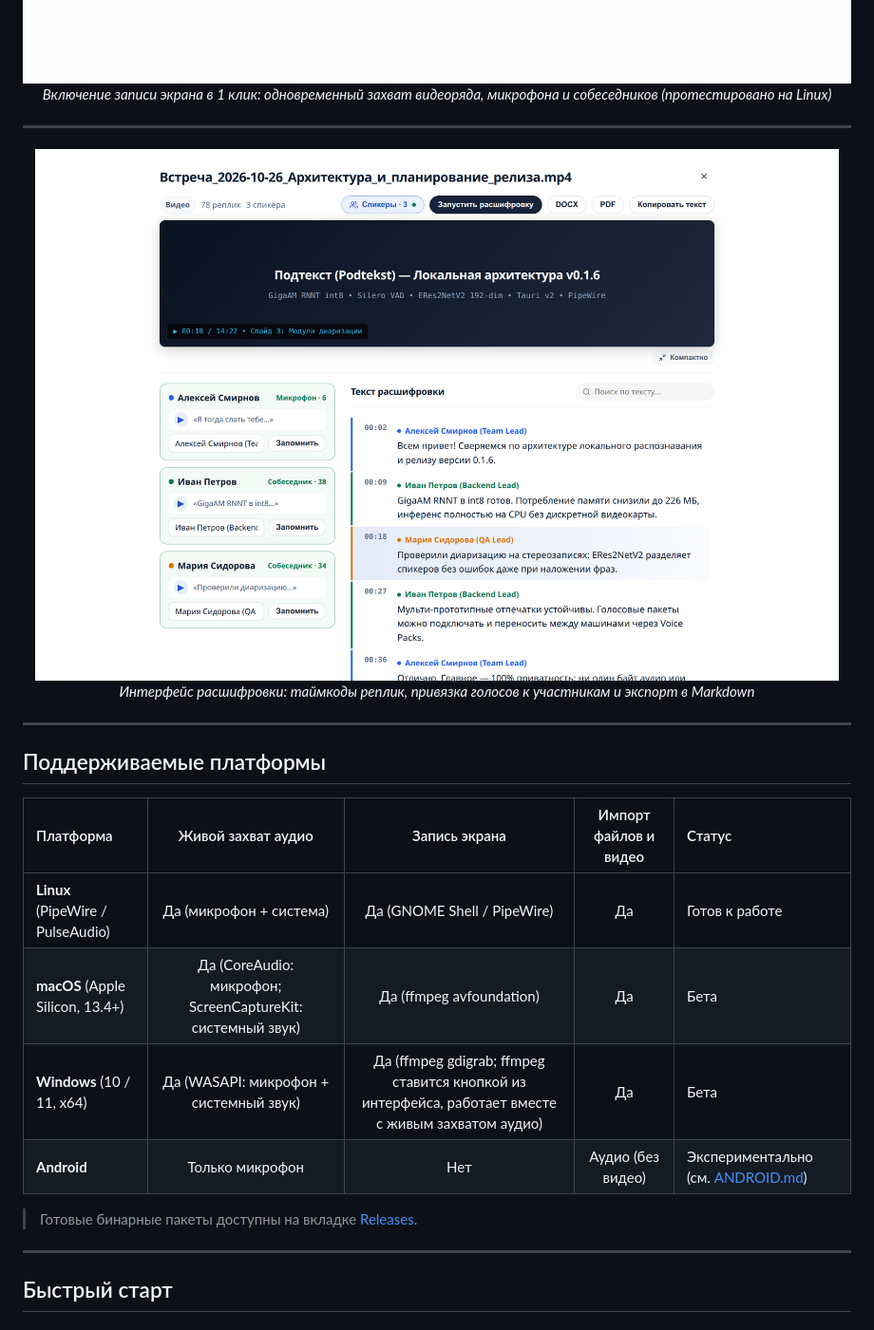
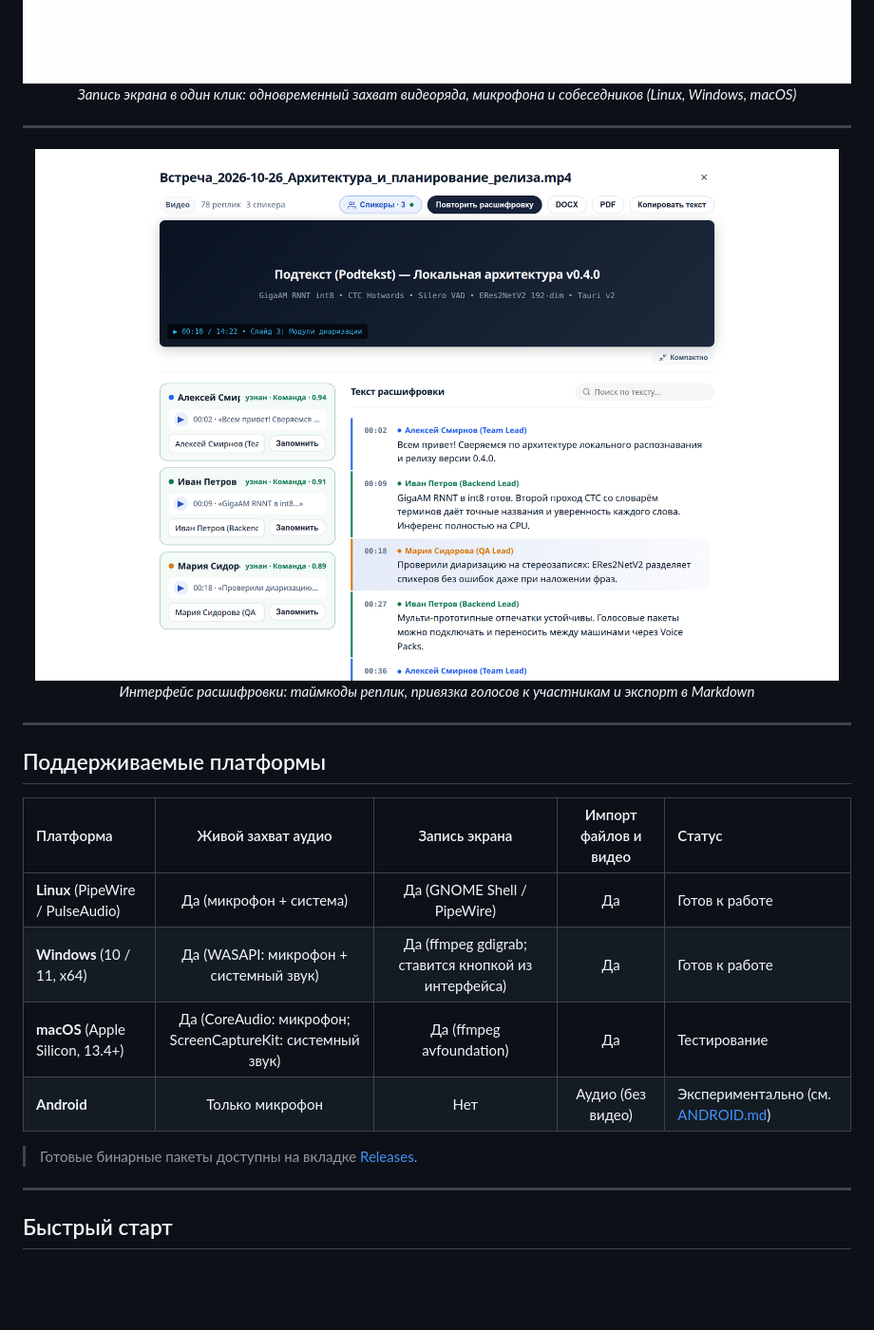
Before and after one commit to guest363/Podtekst, a Markdown page: README.md, the part around one of its changes. Shown at 95% size. Drawn GitHub-style; pictures changed too: docs/screenshots/screen-recording-demo.gif, docs/screenshots/transcript-view.png; blank space fills up the shorter version.

```diff
--- a/README.md
+++ b/README.md
@@ -39,7 +40,7 @@
 
 <div align="center">
   <img src="docs/screenshots/screen-recording-demo.gif" alt="Запись экрана и аудиопотоков" width="880" />
-  <p><em>Включение записи экрана в 1 клик: одновременный захват видеоряда, микрофона и собеседников (протестировано на Linux)</em></p>
+  <p><em>Запись экрана в один клик: одновременный захват видеоряда, микрофона и собеседников (Linux, Windows, macOS)</em></p>
 </div>
 
 ---
@@ -56,7 +57,7 @@
 | Платформа | Живой захват аудио | Запись экрана | Импорт файлов и видео | Статус |
 | :--- | :---: | :---: | :---: | :--- |
 | **Linux** (PipeWire / PulseAudio) | Да (микрофон + система) | Да (GNOME Shell / PipeWire) | Да | Готов к работе |
-| **macOS** (Apple Silicon, 13.4+) | Да (CoreAudio: микрофон; ScreenCaptureKit: системный звук) | Да (ffmpeg avfoundation) | Да | Бета |
-| **Windows** (10 / 11, x64) | Да (WASAPI: микрофон + системный звук) | Да (ffmpeg gdigrab; ffmpeg ставится кнопкой из интерфейса, работает вместе с живым захватом аудио) | Да | Бета |
+| **Windows** (10 / 11, x64) | Да (WASAPI: микрофон + системный звук) | Да (ffmpeg gdigrab; ставится кнопкой из интерфейса) | Да | Готов к работе |
+| **macOS** (Apple Silicon, 13.4+) | Да (CoreAudio: микрофон; ScreenCaptureKit: системный звук) | Да (ffmpeg avfoundation) | Да | Тестирование |
 | **Android** | Только микрофон | Нет | Аудио (без видео) | Экспериментально (см. [ANDROID.md](ANDROID.md)) |
 
```
Also changed, not shown: other parts of README.md (+5 -3 lines), docs/screenshots/demo-walkthrough.gif, docs/screenshots/main-console.png, docs/screenshots/settings-models.png, 1 other file.
